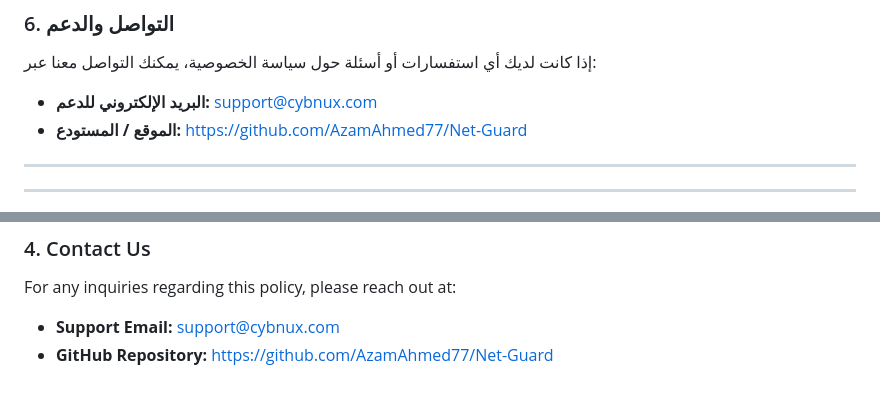
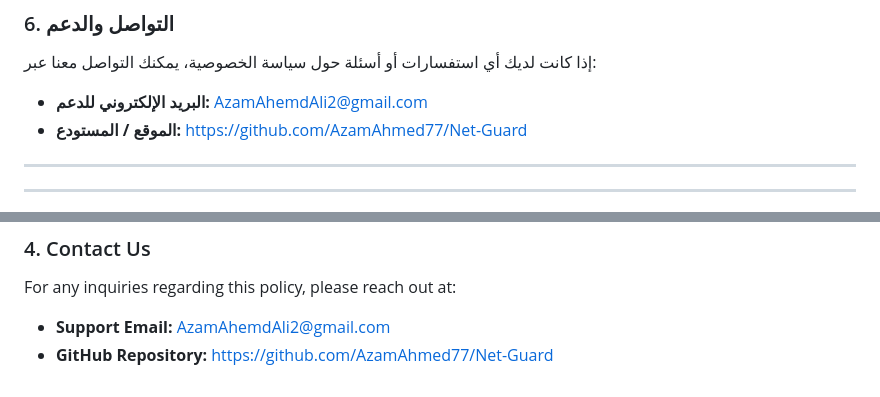
Before and after one commit to AzamAhmed77/Net-Guard, a Markdown page: PRIVACY_POLICY.md, 2 parts joined by grey strips. GitHub-like rendering.

Commit message:
docs: update official support email in Privacy Policy

```diff
--- a/PRIVACY_POLICY.md
+++ b/PRIVACY_POLICY.md
@@ -43,7 +43,7 @@
 
 ### 6. التواصل والدعم
 إذا كانت لديك أي استفسارات أو أسئلة حول سياسة الخصوصية، يمكنك التواصل معنا عبر:
-- **البريد الإلكتروني للدعم:** support@cybnux.com
+- **البريد الإلكتروني للدعم:** AzamAhemdAli2@gmail.com
 - **الموقع / المستودع:** https://github.com/AzamAhmed77/Net-Guard
 
 ---
@@ -83,5 +83,5 @@ Net Guard queries Android’s `NetworkStatsManager` API to display live and dail
 
 ### 4. Contact Us
 For any inquiries regarding this policy, please reach out at:
-- **Support Email:** support@cybnux.com
+- **Support Email:** AzamAhemdAli2@gmail.com
 - **GitHub Repository:** https://github.com/AzamAhmed77/Net-Guard
```
